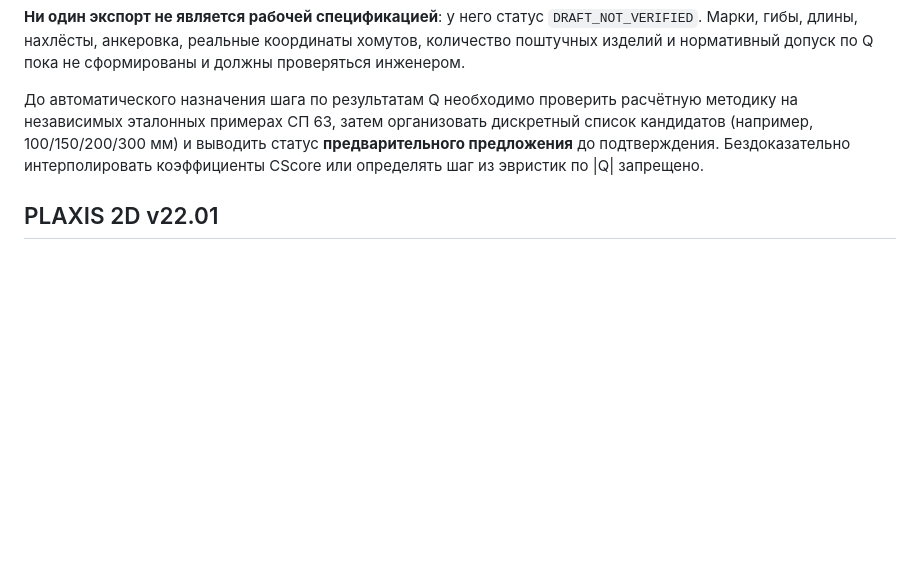
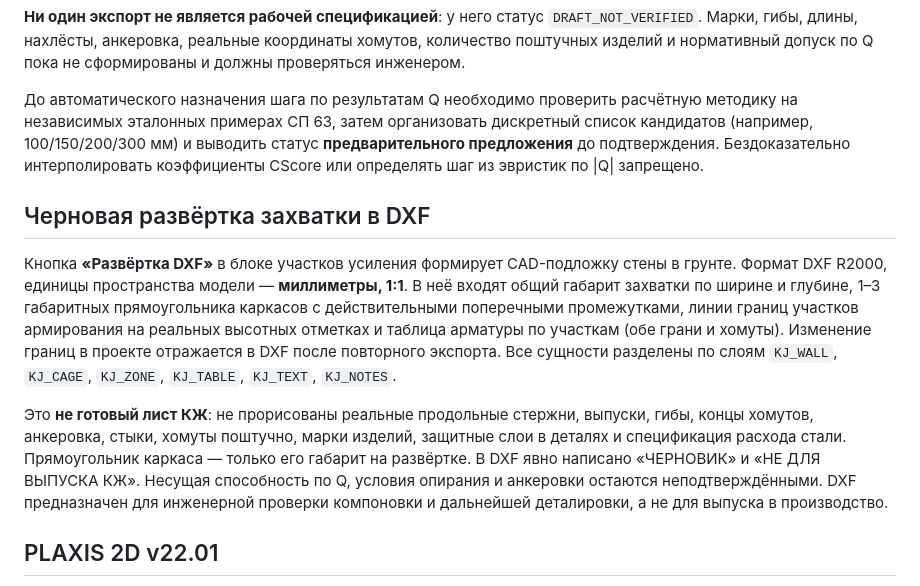
Before and after one commit to Aev199/cscore-pile-poc, a Markdown page: docs/workbench-guide.md, the part around the change. Drawn GitHub-style; blank space fills up the shorter version.

Commit message:
Document real-mm draft DXF wall elevation and explicitly excluded reinforcement detailing

```diff
--- a/docs/workbench-guide.md
+++ b/docs/workbench-guide.md
@@ -305,6 +305,29 @@ Qsw, не даёт разрешения на выпуск КЖ и не дока
 до подтверждения. Бездоказательно интерполировать коэффициенты CScore
 или определять шаг из эвристик по |Q| запрещено.
 
+## Черновая развёртка захватки в DXF
+
+Кнопка **«Развёртка DXF»** в блоке участков усиления формирует
+CAD-подложку стены в грунте. Формат DXF R2000, единицы пространства
+модели — **миллиметры, 1:1**. В неё входят общий габарит
+захватки по ширине и глубине, 1–3 габаритных прямоугольника
+каркасов с действительными поперечными промежутками, линии границ
+участков армирования на реальных высотных отметках и таблица
+арматуры по участкам (обе грани и хомуты). Изменение границ в
+проекте отражается в DXF после повторного экспорта. Все сущности
+разделены по слоям `KJ_WALL`, `KJ_CAGE`, `KJ_ZONE`,
+`KJ_TABLE`, `KJ_TEXT`, `KJ_NOTES`.
+
+Это **не готовый лист КЖ**: не прорисованы реальные продольные
+стержни, выпуски, гибы, концы хомутов, анкеровка, стыки,
+хомуты поштучно, марки изделий, защитные слои в деталях и
+спецификация расхода стали. Прямоугольник каркаса — только
+его габарит на развёртке. В DXF явно написано «ЧЕРНОВИК» и
+«НЕ ДЛЯ ВЫПУСКА КЖ». Несущая способность по Q, условия
+опирания и анкеровки остаются неподтверждёнными. DXF предназначен
+для инженерной проверки компоновки и дальнейшей деталировки,
+а не для выпуска в производство.
+
 ## PLAXIS 2D v22.01
 Подключение: Output → включить Remote Scripting Server → в приложении
 «Из PLAXIS» → порт Output и пароль → выбрать элементы одной вертикали
```
